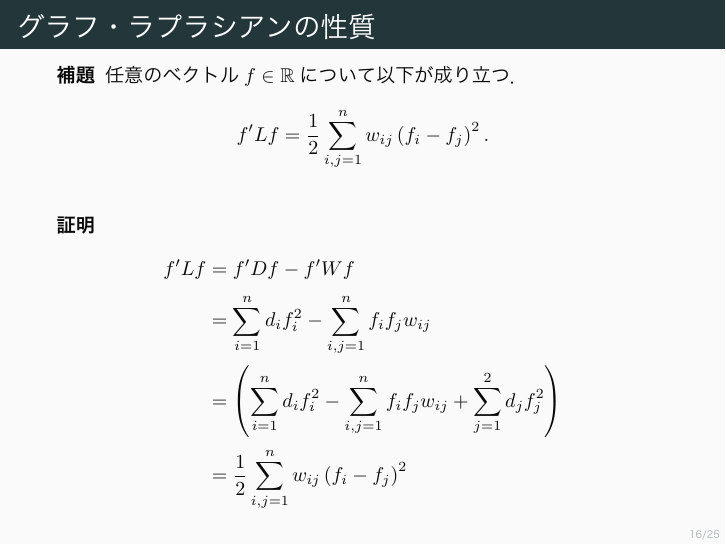
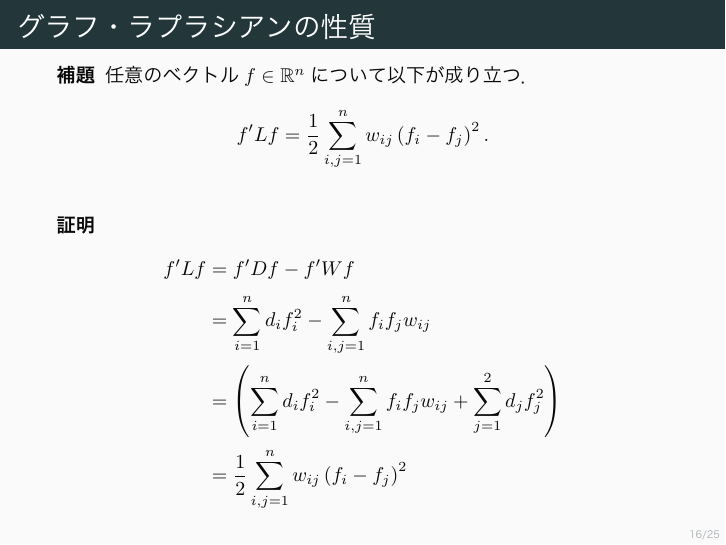
Before and after one commit to pecorarista/documents, LaTeX slides (SpectralClustering/spectral-clustering.tex): page 17 of 26. The pictures show the PDF file SpectralClustering/spectral-clustering.pdf that the author committed with the source.

Commit message:
Fix typo R -> R^n

```diff
--- a/SpectralClustering/spectral-clustering.tex
+++ b/SpectralClustering/spectral-clustering.tex
@@ -522,7 +522,7 @@ $A_2 := \braces{v_1,v_2,v_3}$とする．
 
 \begin{frame}
 \frametitle{グラフ・ラプラシアンの性質}
-\textbf{補題}{\hskip\labelsep}任意のベクトル$f \in \mathbb{R}$について以下が成り立つ．
+\textbf{補題}{\hskip\labelsep}任意のベクトル$f \in \mathbb{R}^n$について以下が成り立つ．
 \begin{align*}
     f'Lf = \frac{1}{2} \sum_{i,j = 1}^n w_{ij} \parentheses{f_i - f_j}^2.
 \end{align*}
```
Also changed, not shown: SpectralClustering/spectral-clustering.bbl (deleted), SpectralClustering/spectral-clustering.pdf, 1 other file.
